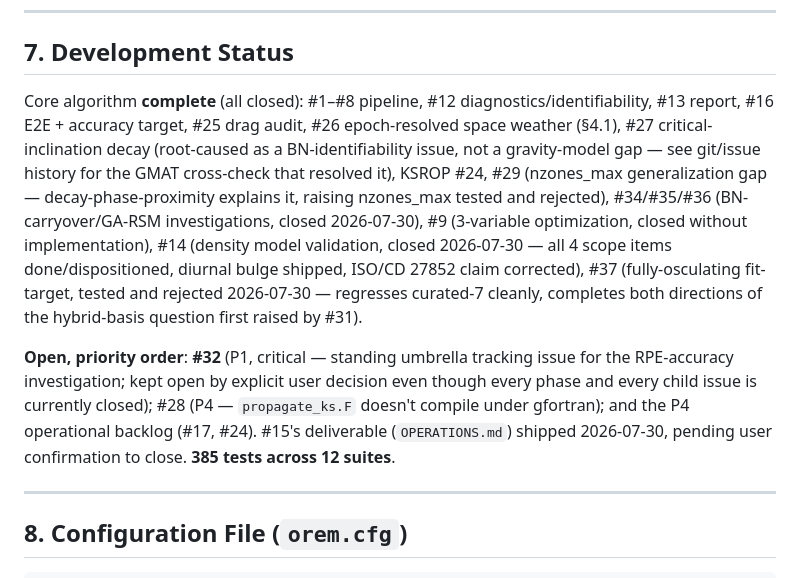
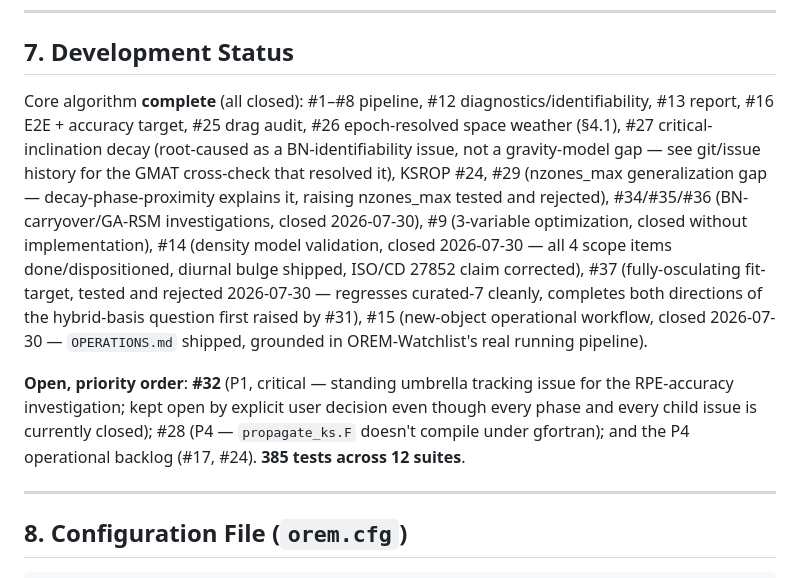
Before and after one commit to hari251086/OREM, a Markdown page: ARCHITECTURE.md, the part around the change. GitHub-like rendering.

Commit message:
ARCHITECTURE.md: record issue #15 closure

```diff
--- a/ARCHITECTURE.md
+++ b/ARCHITECTURE.md
@@ -321,9 +321,9 @@ The ensemble (median) column beats the "primary" latest-zone column for all 7 ob
 
 ## 7. Development Status
 
-Core algorithm **complete** (all closed): #1–#8 pipeline, #12 diagnostics/identifiability, #13 report, #16 E2E + accuracy target, #25 drag audit, #26 epoch-resolved space weather (§4.1), #27 critical-inclination decay (root-caused as a BN-identifiability issue, not a gravity-model gap — see git/issue history for the GMAT cross-check that resolved it), KSROP #24, #29 (nzones_max generalization gap — decay-phase-proximity explains it, raising nzones_max tested and rejected), #34/#35/#36 (BN-carryover/GA-RSM investigations, closed 2026-07-30), #9 (3-variable optimization, closed without implementation), #14 (density model validation, closed 2026-07-30 — all 4 scope items done/dispositioned, diurnal bulge shipped, ISO/CD 27852 claim corrected), #37 (fully-osculating fit-target, tested and rejected 2026-07-30 — regresses curated-7 cleanly, completes both directions of the hybrid-basis question first raised by #31).
+Core algorithm **complete** (all closed): #1–#8 pipeline, #12 diagnostics/identifiability, #13 report, #16 E2E + accuracy target, #25 drag audit, #26 epoch-resolved space weather (§4.1), #27 critical-inclination decay (root-caused as a BN-identifiability issue, not a gravity-model gap — see git/issue history for the GMAT cross-check that resolved it), KSROP #24, #29 (nzones_max generalization gap — decay-phase-proximity explains it, raising nzones_max tested and rejected), #34/#35/#36 (BN-carryover/GA-RSM investigations, closed 2026-07-30), #9 (3-variable optimization, closed without implementation), #14 (density model validation, closed 2026-07-30 — all 4 scope items done/dispositioned, diurnal bulge shipped, ISO/CD 27852 claim corrected), #37 (fully-osculating fit-target, tested and rejected 2026-07-30 — regresses curated-7 cleanly, completes both directions of the hybrid-basis question first raised by #31), #15 (new-object operational workflow, closed 2026-07-30 — `OPERATIONS.md` shipped, grounded in OREM-Watchlist's real running pipeline).
 
-**Open, priority order**: **#32** (P1, critical — standing umbrella tracking issue for the RPE-accuracy investigation; kept open by explicit user decision even though every phase and every child issue is currently closed); #28 (P4 — `propagate_ks.F` doesn't compile under gfortran); and the P4 operational backlog (#17, #24). #15's deliverable (`OPERATIONS.md`) shipped 2026-07-30, pending user confirmation to close. **385 tests across 12 suites**.
+**Open, priority order**: **#32** (P1, critical — standing umbrella tracking issue for the RPE-accuracy investigation; kept open by explicit user decision even though every phase and every child issue is currently closed); #28 (P4 — `propagate_ks.F` doesn't compile under gfortran); and the P4 operational backlog (#17, #24). **385 tests across 12 suites**.
 
 ---
 
```
